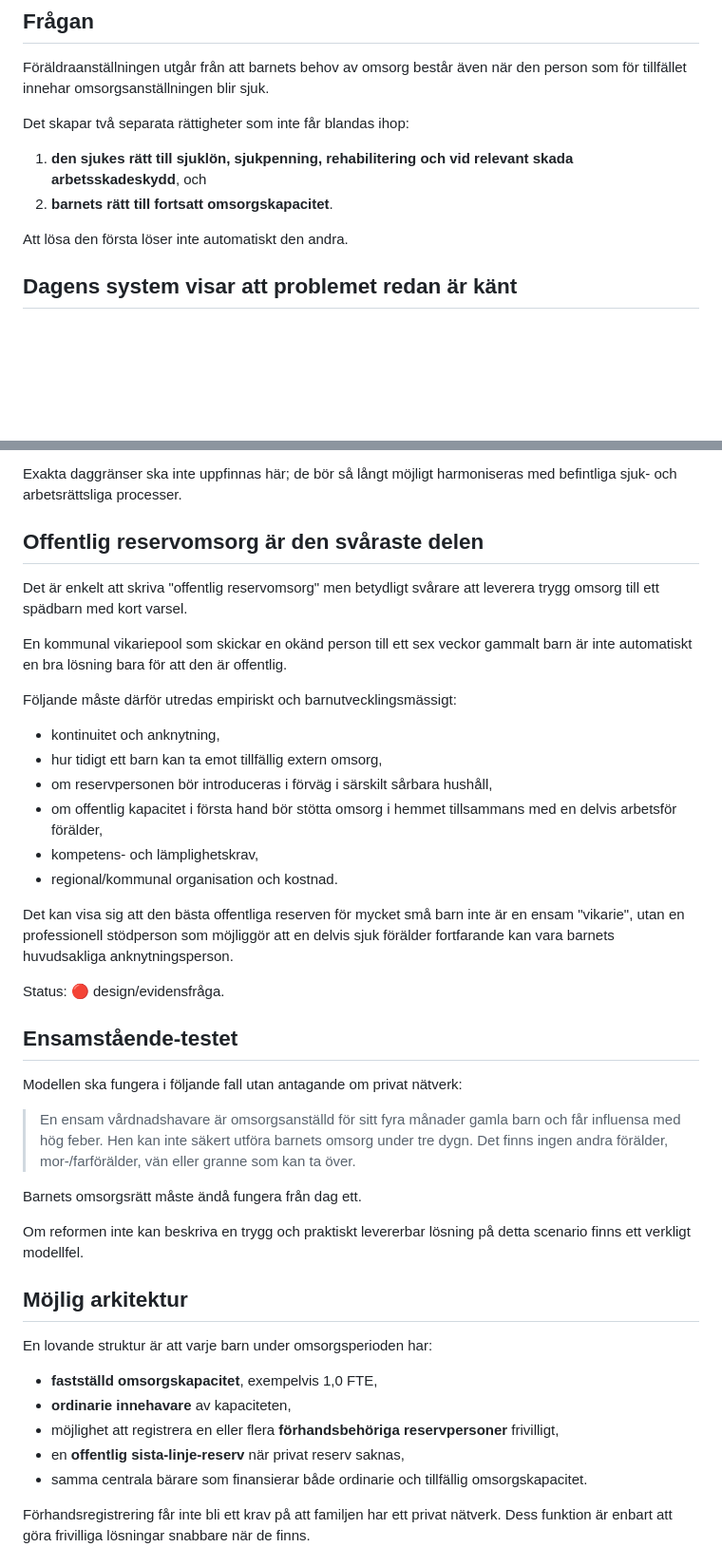
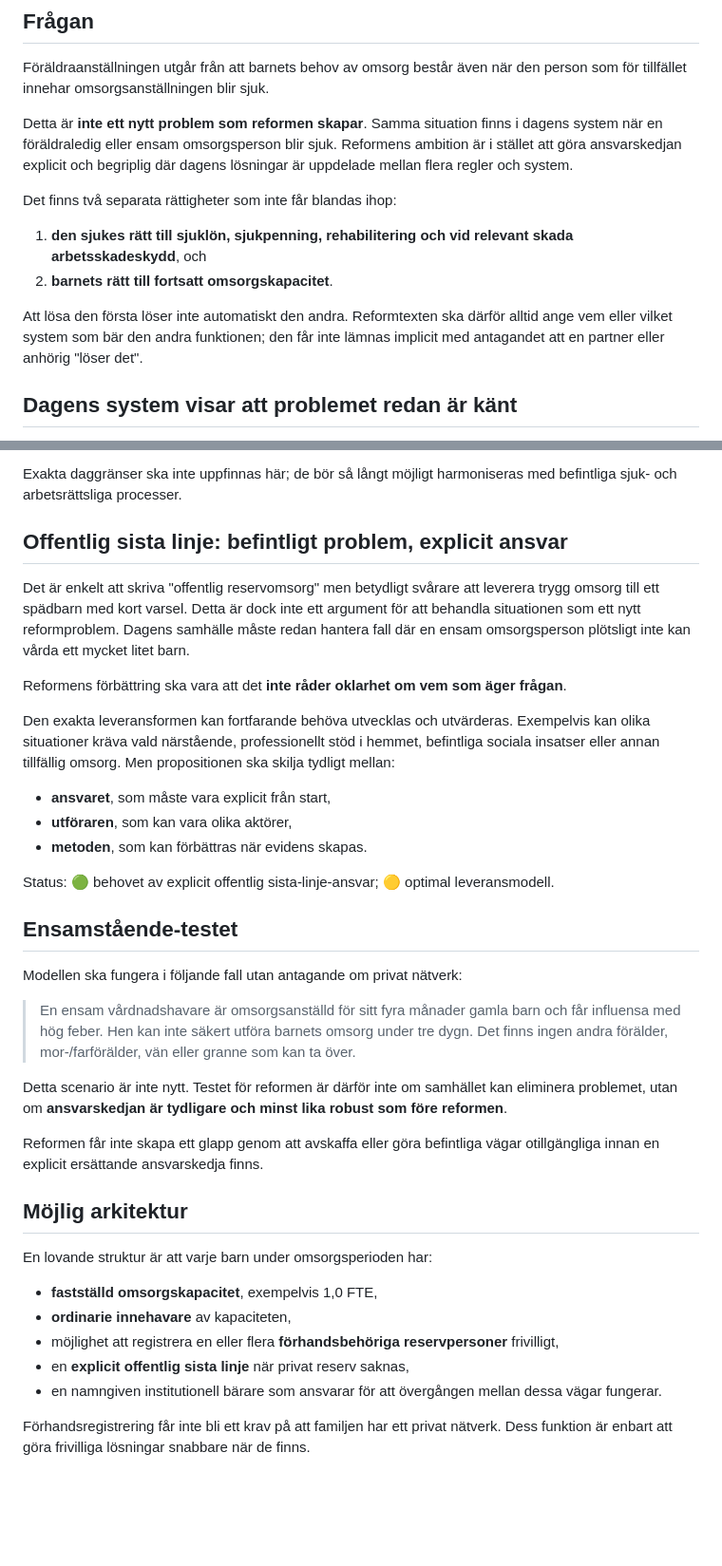
Before and after one commit to Edugolr/Edugolr.github.io, a Markdown page: underlag/sjuk-omsorgsanstalld-reservkapacitet.md, 2 parts joined by grey strips. Shown at 95% size. GitHub-like rendering; blank space fills up the shorter version.

Commit message:
Clarify existing reserve-care problem and explicit system responsibility

```diff
--- a/underlag/sjuk-omsorgsanstalld-reservkapacitet.md
+++ b/underlag/sjuk-omsorgsanstalld-reservkapacitet.md
@@ -4,12 +4,14 @@
 
 Föräldraanställningen utgår från att barnets behov av omsorg består även när den person som för tillfället innehar omsorgsanställningen blir sjuk.
 
-Det skapar två separata rättigheter som inte får blandas ihop:
+Detta är **inte ett nytt problem som reformen skapar**. Samma situation finns i dagens system när en föräldraledig eller ensam omsorgsperson blir sjuk. Reformens ambition är i stället att göra ansvarskedjan explicit och begriplig där dagens lösningar är uppdelade mellan flera regler och system.
+
+Det finns två separata rättigheter som inte får blandas ihop:
 
 1. **den sjukes rätt till sjuklön, sjukpenning, rehabilitering och vid relevant skada arbetsskadeskydd**, och
 2. **barnets rätt till fortsatt omsorgskapacitet**.
 
-Att lösa den första löser inte automatiskt den andra.
+Att lösa den första löser inte automatiskt den andra. Reformtexten ska därför alltid ange vem eller vilket system som bär den andra funktionen; den får inte lämnas implicit med antagandet att en partner eller anhörig "löser det".
 
 ## Dagens system visar att problemet redan är känt
 
@@ -96,24 +101,19 @@ Om den ordinarie omsorgsanställde under lång tid inte kan återgå kan innehav
 
 Exakta daggränser ska inte uppfinnas här; de bör så långt möjligt harmoniseras med befintliga sjuk- och arbetsrättsliga processer.
 
-## Offentlig reservomsorg är den svåraste delen
+## Offentlig sista linje: befintligt problem, explicit ansvar
 
-Det är enkelt att skriva "offentlig reservomsorg" men betydligt svårare att leverera trygg omsorg till ett spädbarn med kort varsel.
+Det är enkelt att skriva "offentlig reservomsorg" men betydligt svårare att leverera trygg omsorg till ett spädbarn med kort varsel. Detta är dock inte ett argument för att behandla situationen som ett nytt reformproblem. Dagens samhälle måste redan hantera fall där en ensam omsorgsperson plötsligt inte kan vårda ett mycket litet barn.
 
-En kommunal vikariepool som skickar en okänd person till ett sex veckor gammalt barn är inte automatiskt en bra lösning bara för att den är offentlig.
+Reformens förbättring ska vara att det **inte råder oklarhet om vem som äger frågan**.
 
-Följande måste därför utredas empiriskt och barnutvecklingsmässigt:
+Den exakta leveransformen kan fortfarande behöva utvecklas och utvärderas. Exempelvis kan olika situationer kräva vald närstående, professionellt stöd i hemmet, befintliga sociala insatser eller annan tillfällig omsorg. Men propositionen ska skilja tydligt mellan:
 
-- kontinuitet och anknytning,
-- hur tidigt ett barn kan ta emot tillfällig extern omsorg,
-- om reservpersonen bör introduceras i förväg i särskilt sårbara hushåll,
-- om offentlig kapacitet i första hand bör stötta omsorg i hemmet tillsammans med en delvis arbetsför förälder,
-- kompetens- och lämplighetskrav,
-- regional/kommunal organisation och kostnad.
+- **ansvaret**, som måste vara explicit från start,
+- **utföraren**, som kan vara olika aktörer,
+- **metoden**, som kan förbättras när evidens skapas.
 
-Det kan visa sig att den bästa offentliga reserven för mycket små barn inte är en ensam "vikarie", utan en professionell stödperson som möjliggör att en delvis sjuk förälder fortfarande kan vara barnets huvudsakliga anknytningsperson.
-
-Status: 🔴 design/evidensfråga.
+Status: 🟢 behovet av explicit offentlig sista-linje-ansvar; 🟡 optimal leveransmodell.
 
 ## Ensamstående-testet
 
@@ -121,9 +121,9 @@ Modellen ska fungera i följande fall utan antagande om privat nätverk:
 
 > En ensam vårdnadshavare är omsorgsanställd för sitt fyra månader gamla barn och får influensa med hög feber. Hen kan inte säkert utföra barnets omsorg under tre dygn. Det finns ingen andra förälder, mor-/farförälder, vän eller granne som kan ta över.
 
-Barnets omsorgsrätt måste ändå fungera från dag ett.
+Detta scenario är inte nytt. Testet för reformen är därför inte om samhället kan eliminera problemet, utan om **ansvarskedjan är tydligare och minst lika robust som före reformen**.
 
-Om reformen inte kan beskriva en trygg och praktiskt levererbar lösning på detta scenario finns ett verkligt modellfel.
+Reformen får inte skapa ett glapp genom att avskaffa eller göra befintliga vägar otillgängliga innan en explicit ersättande ansvarskedja finns.
 
 ## Möjlig arkitektur
 
@@ -132,8 +132,8 @@ En lovande struktur är att varje barn under omsorgsperioden har:
 - **fastställd omsorgskapacitet**, exempelvis 1,0 FTE,
 - **ordinarie innehavare** av kapaciteten,
 - möjlighet att registrera en eller flera **förhandsbehöriga reservpersoner** frivilligt,
-- en **offentlig sista-linje-reserv** när privat reserv saknas,
-- samma centrala bärare som finansierar både ordinarie och tillfällig omsorgskapacitet.
+- en **explicit offentlig sista linje** när privat reserv saknas,
+- en namngiven institutionell bärare som ansvarar för att övergången mellan dessa vägar fungerar.
 
 Förhandsregistrering får inte bli ett krav på att familjen har ett privat nätverk. Dess funktion är enbart att göra frivilliga lösningar snabbare när de finns.
 
```
Also changed, not shown: other parts of underlag/sjuk-omsorgsanstalld-reservkapacitet.md (+14 -9 lines).
